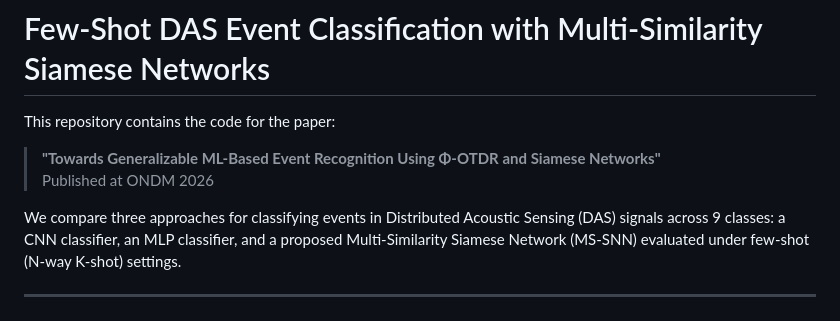
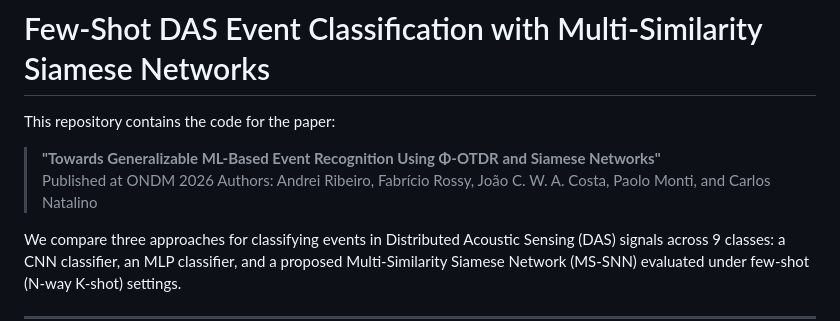
Before and after one commit to carlosnatalino/ONDM_2026_Siamese, a Markdown page: ONDM26_paper/README.md, the part around the change. Drawn GitHub-style.

Commit message:
Add authors to README

```diff
--- a/ONDM26_paper/README.md
+++ b/ONDM26_paper/README.md
@@ -4,6 +4,7 @@ This repository contains the code for the paper:
 
 > **"Towards Generalizable ML-Based Event Recognition Using Φ-OTDR and Siamese Networks"**
 > Published at ONDM 2026
+> Authors: Andrei Ribeiro, Fabrício Rossy, João C. W. A. Costa, Paolo Monti, and Carlos Natalino
 
 We compare three approaches for classifying events in Distributed Acoustic Sensing (DAS) signals across 9 classes: a CNN classifier, an MLP classifier, and a proposed Multi-Similarity Siamese Network (MS-SNN) evaluated under few-shot (N-way K-shot) settings.
 
```
